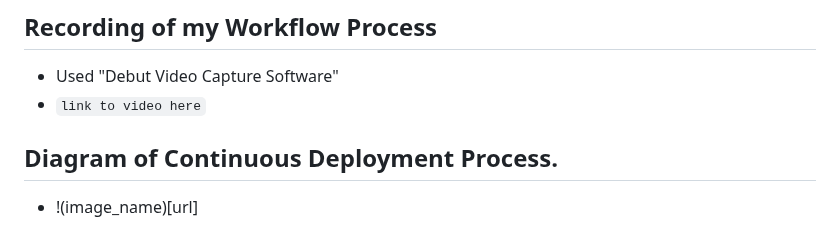
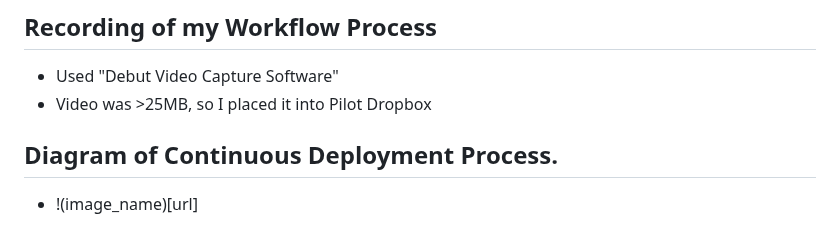
Before and after one commit to WSU-kduncan/3120-cicd-iwatsukikevin, a Markdown page: README-CD.MD, the part around the change. GitHub-like rendering.

```diff
--- a/README-CD.MD
+++ b/README-CD.MD
@@ -59,6 +59,6 @@
   - Click `Create` when finished.
 ## Recording of my Workflow Process
 - Used "Debut Video Capture Software"
-- `link to video here`
+- Video was >25MB, so I placed it into Pilot Dropbox
 ## Diagram of Continuous Deployment Process.
 - !(image_name)[url]
```
